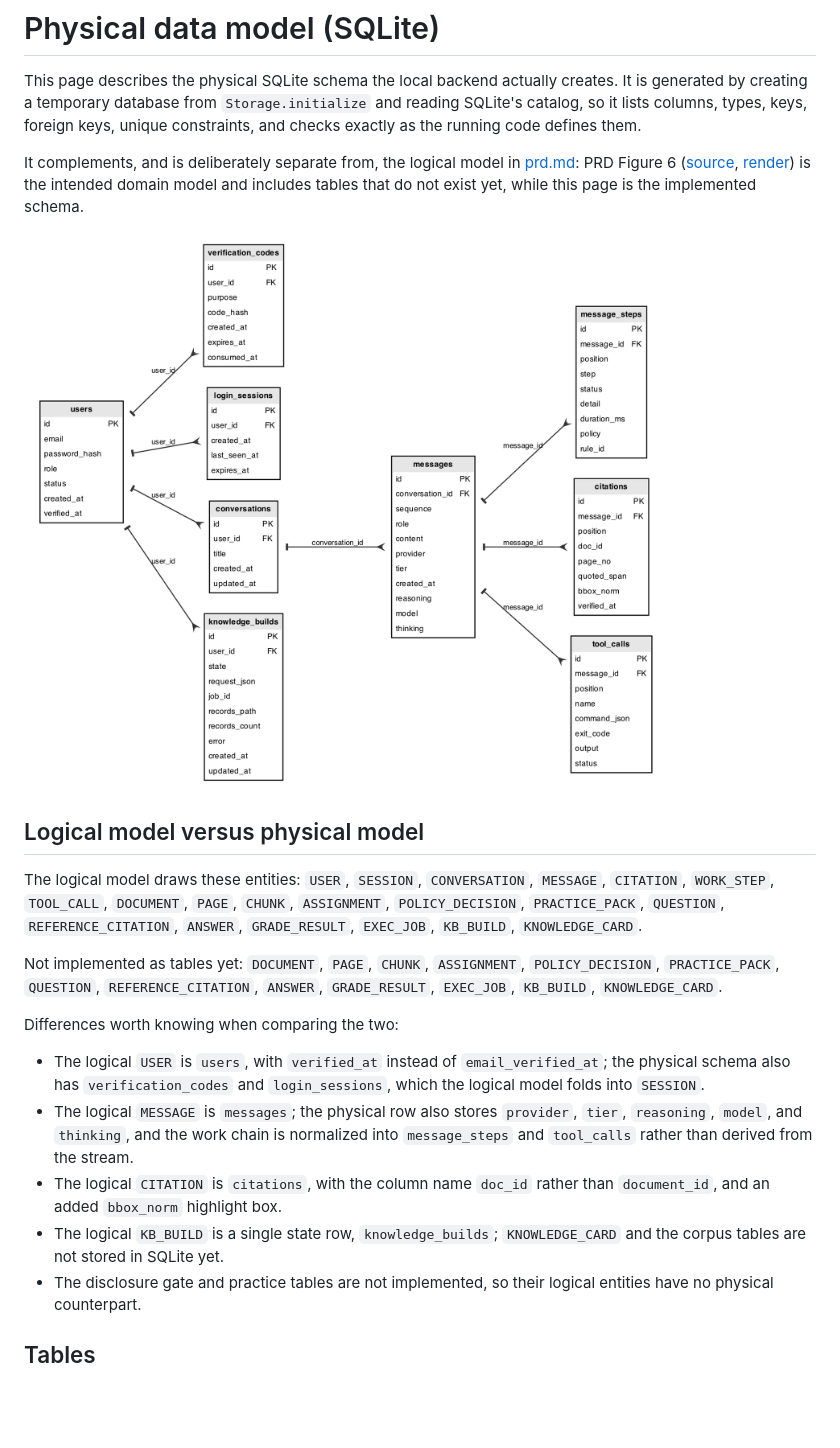
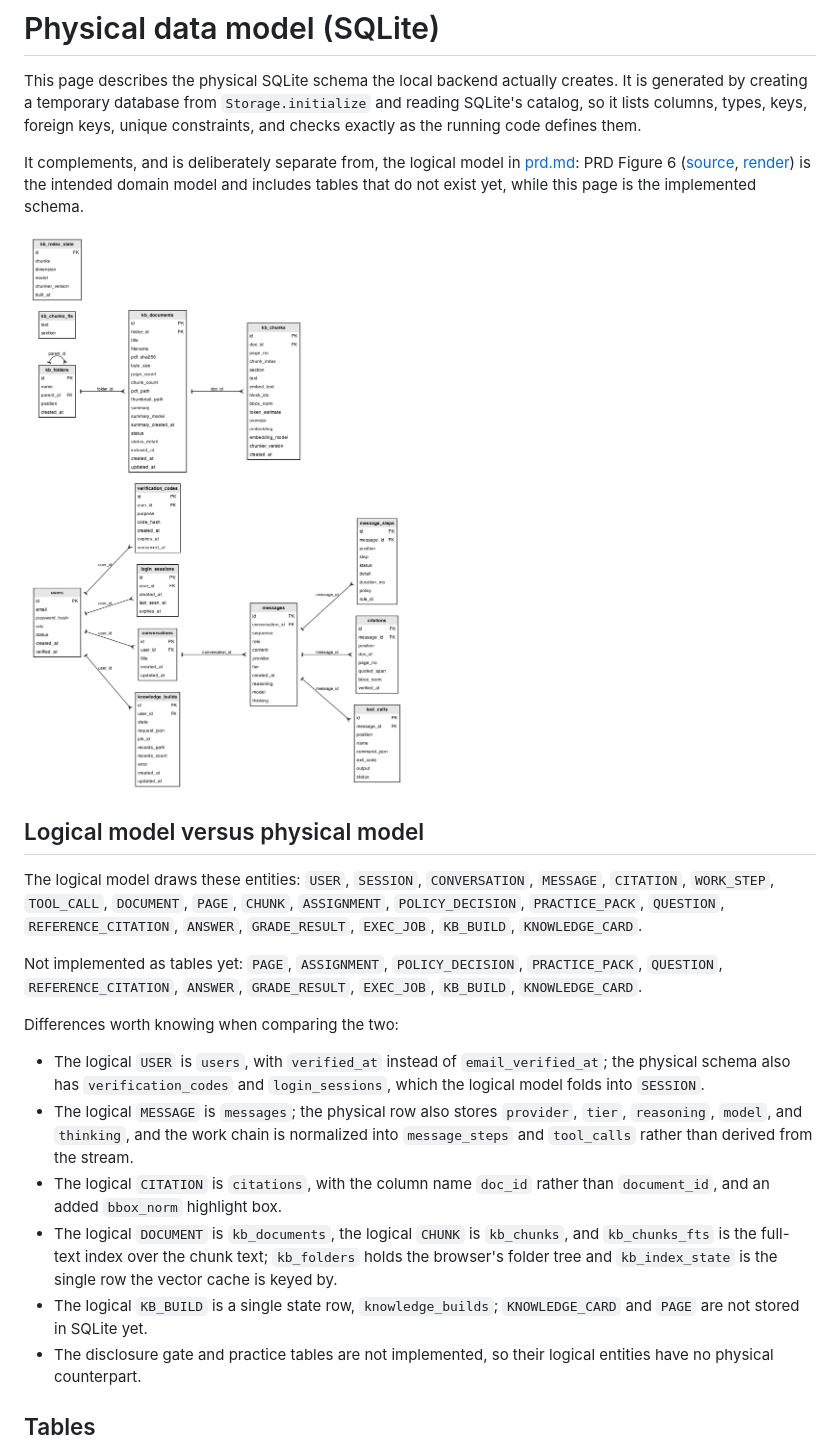
Before and after one commit to Kane-LI-0114/verifiable-tutor, a Markdown page: docs/physical-data-model.md, the part around one of its changes. Rendered like a GitHub page; pictures changed too: docs/figures/physical-db.png; blank space fills up the shorter version.

```diff
--- a/docs/physical-data-model.md
+++ b/docs/physical-data-model.md
@@ -19,7 +19,7 @@ tables that do not exist yet, while this page is the implemented schema.
 
 The logical model draws these entities: `USER`, `SESSION`, `CONVERSATION`, `MESSAGE`, `CITATION`, `WORK_STEP`, `TOOL_CALL`, `DOCUMENT`, `PAGE`, `CHUNK`, `ASSIGNMENT`, `POLICY_DECISION`, `PRACTICE_PACK`, `QUESTION`, `REFERENCE_CITATION`, `ANSWER`, `GRADE_RESULT`, `EXEC_JOB`, `KB_BUILD`, `KNOWLEDGE_CARD`.
 
-Not implemented as tables yet: `DOCUMENT`, `PAGE`, `CHUNK`, `ASSIGNMENT`, `POLICY_DECISION`, `PRACTICE_PACK`, `QUESTION`, `REFERENCE_CITATION`, `ANSWER`, `GRADE_RESULT`, `EXEC_JOB`, `KB_BUILD`, `KNOWLEDGE_CARD`.
+Not implemented as tables yet: `PAGE`, `ASSIGNMENT`, `POLICY_DECISION`, `PRACTICE_PACK`, `QUESTION`, `REFERENCE_CITATION`, `ANSWER`, `GRADE_RESULT`, `EXEC_JOB`, `KB_BUILD`, `KNOWLEDGE_CARD`.
 
 Differences worth knowing when comparing the two:
 
@@ -32,8 +32,12 @@ Differences worth knowing when comparing the two:
   derived from the stream.
 - The logical `CITATION` is `citations`, with the column name `doc_id`
   rather than `document_id`, and an added `bbox_norm` highlight box.
+- The logical `DOCUMENT` is `kb_documents`, the logical `CHUNK` is
+  `kb_chunks`, and `kb_chunks_fts` is the full-text index over the chunk
+  text; `kb_folders` holds the browser's folder tree and `kb_index_state`
+  is the single row the vector cache is keyed by.
 - The logical `KB_BUILD` is a single state row, `knowledge_builds`;
-  `KNOWLEDGE_CARD` and the corpus tables are not stored in SQLite yet.
+  `KNOWLEDGE_CARD` and `PAGE` are not stored in SQLite yet.
 - The disclosure gate and practice tables are not implemented, so their
   logical entities have no physical counterpart.
 
```
Also changed, not shown: other parts of docs/physical-data-model.md (+117 -1 lines), 9 other files.
